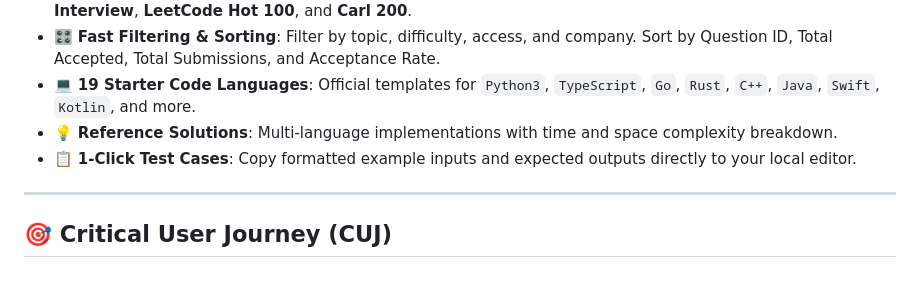
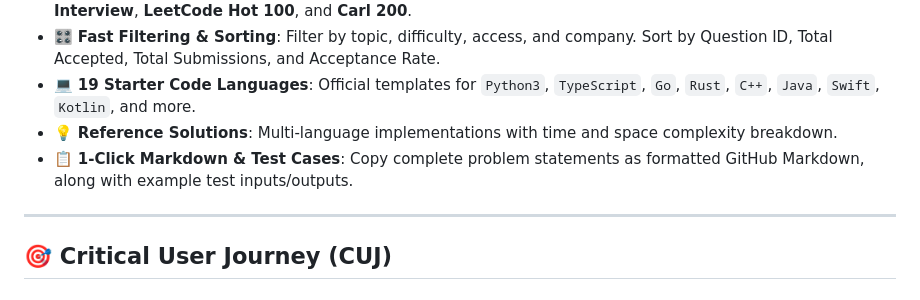
Before and after one commit to dev-ansung/leetbank, a Markdown page: README.md, the part around the change. Rendered like a GitHub page.

Commit message:
docs: add 1-click Markdown copying to features list in README

```diff
--- a/README.md
+++ b/README.md
@@ -26,7 +26,7 @@
 * 🎛️ **Fast Filtering & Sorting**: Filter by topic, difficulty, access, and company. Sort by Question ID, Total Accepted, Total Submissions, and Acceptance Rate.
 * 💻 **19 Starter Code Languages**: Official templates for `Python3`, `TypeScript`, `Go`, `Rust`, `C++`, `Java`, `Swift`, `Kotlin`, and more.
 * 💡 **Reference Solutions**: Multi-language implementations with time and space complexity breakdown.
-* 📋 **1-Click Test Cases**: Copy formatted example inputs and expected outputs directly to your local editor.
+* 📋 **1-Click Markdown & Test Cases**: Copy complete problem statements as formatted GitHub Markdown, along with example test inputs/outputs.
 
 ---
 
```
